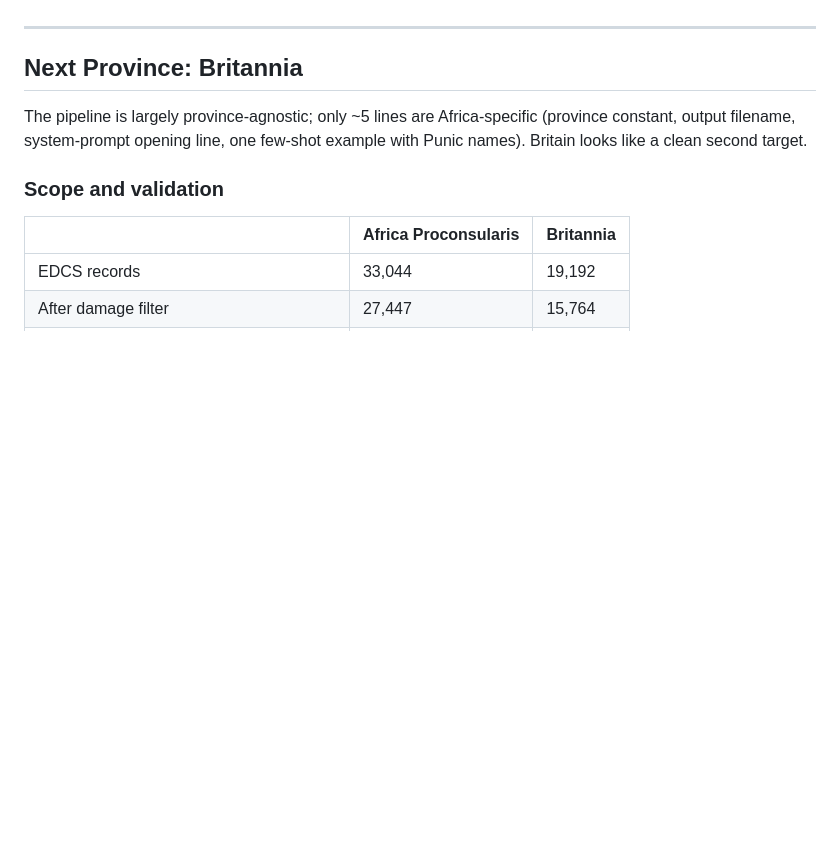
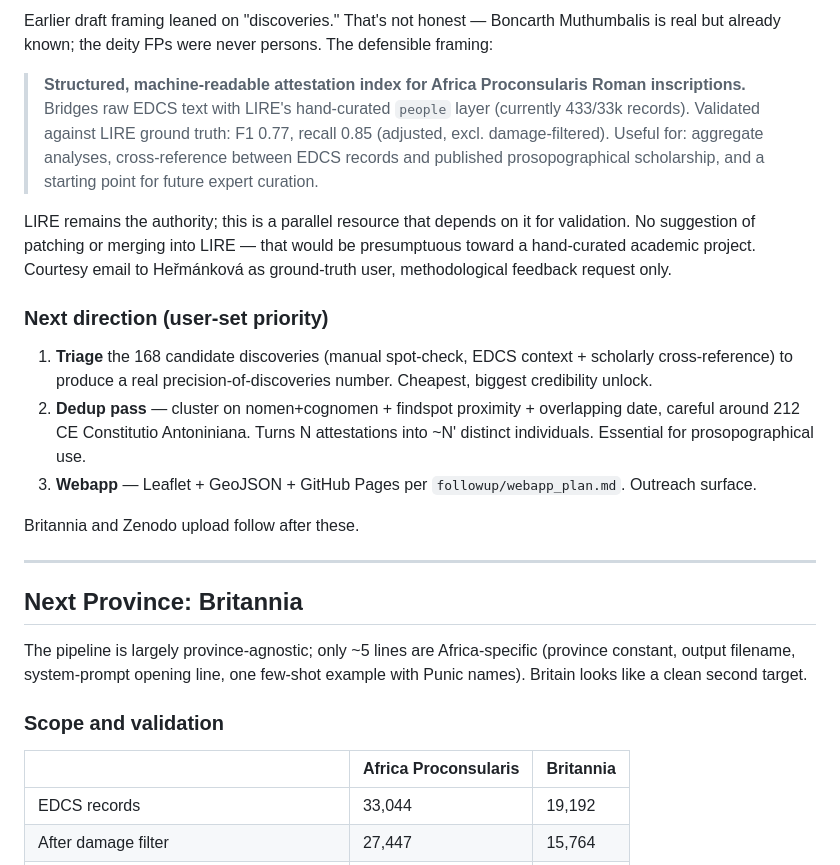
Before and after one commit to metiscus/roman-names, a Markdown page: PROGRESS.md, the part around one of its changes. Drawn GitHub-style; blank space fills up the shorter version.

```diff
--- a/PROGRESS.md
+++ b/PROGRESS.md
@@ -153,3 +188,17 @@ The headline F1 drops from 0.82 to 0.76 on switching to raw-inscription input. C
+Earlier draft framing leaned on "discoveries." That's not honest — Boncarth Muthumbalis is real but already known; the deity FPs were never persons. The defensible framing:
+
+> **Structured, machine-readable attestation index for Africa Proconsularis Roman inscriptions.** Bridges raw EDCS text with LIRE's hand-curated `people` layer (currently 433/33k records). Validated against LIRE ground truth: F1 0.77, recall 0.85 (adjusted, excl. damage-filtered). Useful for: aggregate analyses, cross-reference between EDCS records and published prosopographical scholarship, and a starting point for future expert curation.
+
+LIRE remains the authority; this is a parallel resource that depends on it for validation. No suggestion of patching or merging into LIRE — that would be presumptuous toward a hand-curated academic project. Courtesy email to Heřmánková as ground-truth user, methodological feedback request only.
+
+### Next direction (user-set priority)
+
+1. **Triage** the 168 candidate discoveries (manual spot-check, EDCS context + scholarly cross-reference) to produce a real precision-of-discoveries number. Cheapest, biggest credibility unlock.
+2. **Dedup pass** — cluster on nomen+cognomen + findspot proximity + overlapping date, careful around 212 CE Constitutio Antoniniana. Turns N attestations into ~N' distinct individuals. Essential for prosopographical use.
+3. **Webapp** — Leaflet + GeoJSON + GitHub Pages per `followup/webapp_plan.md`. Outreach surface.
+
+Britannia and Zenodo upload follow after these.
+
 ---
 
 ## Next Province: Britannia
```
Also changed, not shown: other parts of PROGRESS.md (+35 -0 lines).
